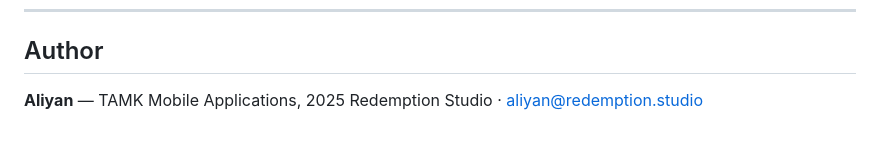
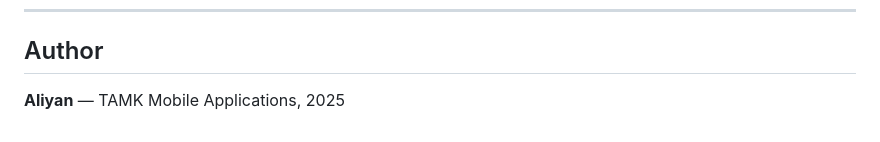
Before and after one commit to mrspygoodboy/space_weather, a Markdown page: README.md, the part around the change. GitHub-like rendering.

Commit message:
Remove email address from README
Removed email address from the author section.

```diff
--- a/README.md
+++ b/README.md
@@ -94,4 +94,3 @@ assets/
 ## Author
 
 **Aliyan** — TAMK Mobile Applications, 2025
-Redemption Studio · aliyan@redemption.studio
```
